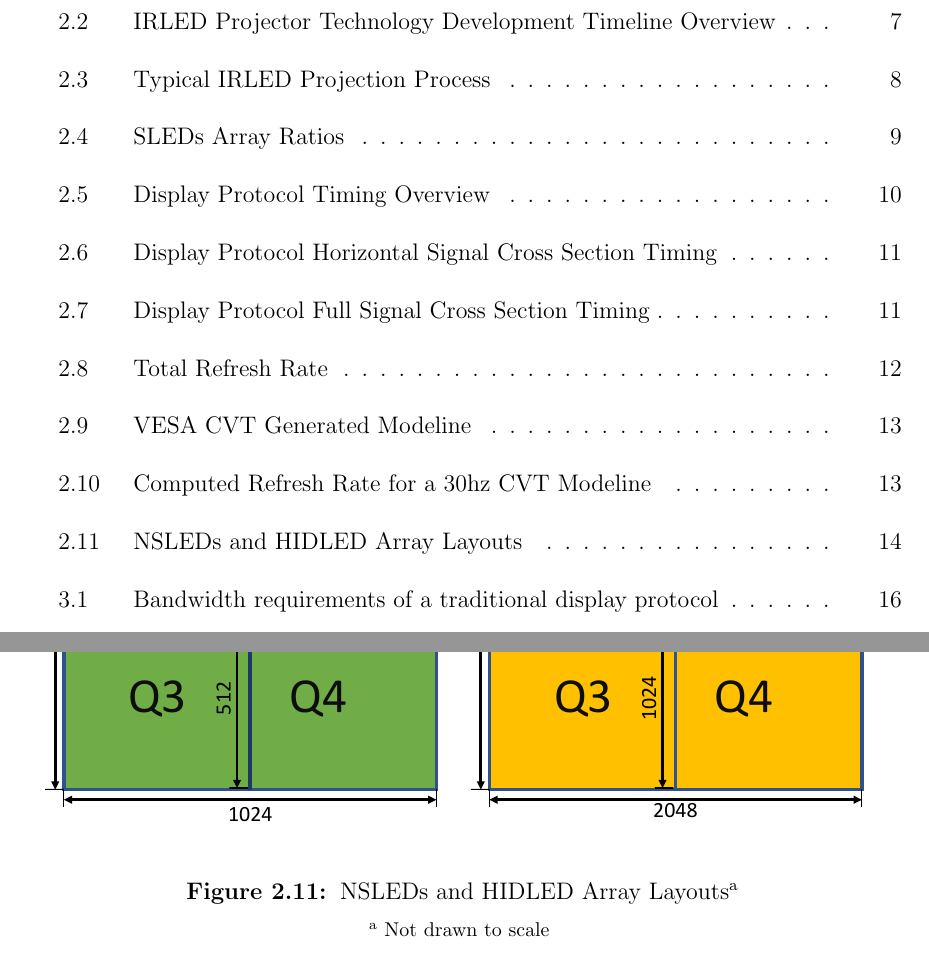
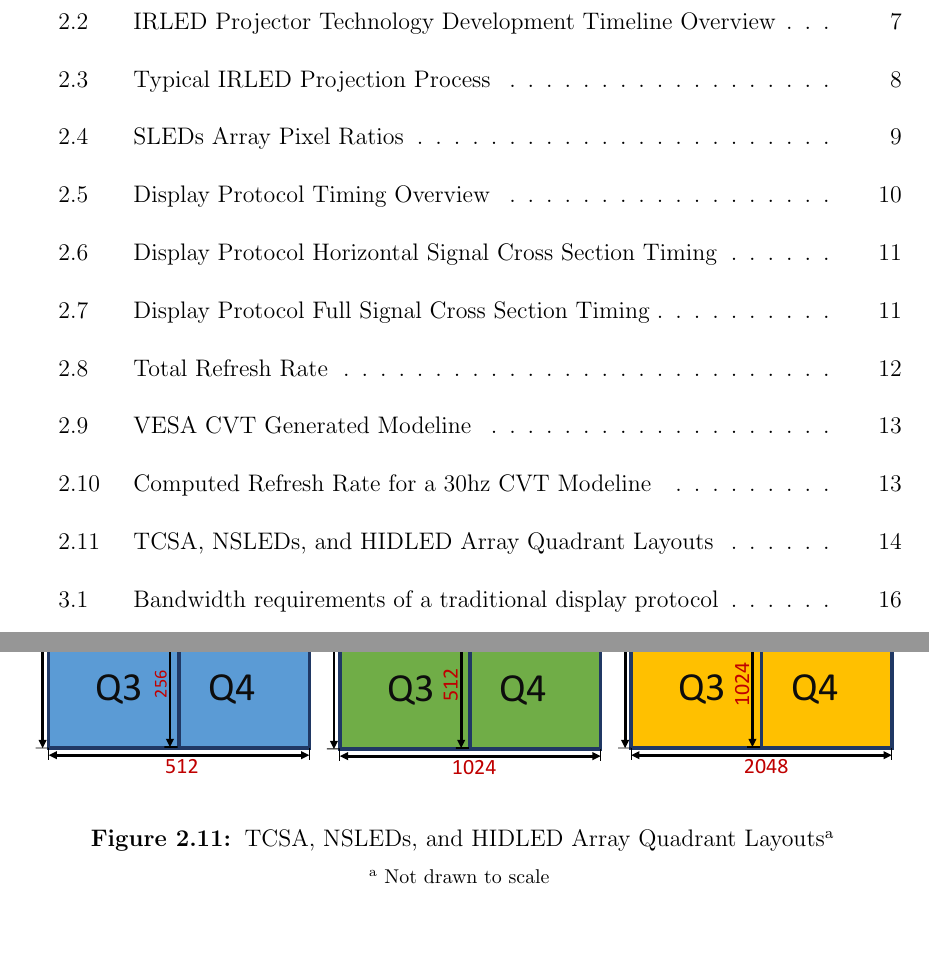
Before and after one commit to snaphat/phd_aaron_landwehr, a LaTeX thesis (_THESIS.tex, which reads text/background.tex): two parts of pages 8 and 24 of 55, joined at a grey line, cut so that both start at the same text. Compiled offline with pdfLaTeX; a LaTeX package or settings file that is missing is left out.

Commit message:
Update array figures

```diff
--- a/text/background.tex
+++ b/text/background.tex
@@ -141,9 +141,9 @@ The relative array size is shown in Figure~\ref{fig:tcsa_nsleds_hdiled_array_rat
 
     \begin{figure}
         \centering
-        \includegraphics[trim=0in 0.35in 0in 0in,width=1.0\textwidth]{fig/nsleds_hdiled_quads.pdf}
-        \caption[NSLEDs and HIDLED Array Layouts]{NSLEDs and HIDLED Array Layouts\textsuperscript{a}}
+        \includegraphics[trim=0in 0.35in 0in 1.5in,width=1.0\textwidth]{fig/tcsa_nsleds_hdiled_quads.pdf}
+        \caption[TCSA, NSLEDs, and HIDLED Array Quadrant Layouts]{TCSA, NSLEDs, and HIDLED Array Quadrant Layouts\textsuperscript{a}}
         \vspace{-8px}
         \footnotesize\textsuperscript{a} Not drawn to scale
-        \label{fig:nsleds_hdiled_quads}
+        \label{fig:tcsa_nsleds_hdiled_quads}
     \end{figure}
```
Also changed, not shown: fig/nsleds_hdiled_quads.pdf (deleted), fig/tcsa_nsleds_hdiled_array_ratio.pdf, fig/tcsa_nsleds_hdiled_quads.pdf (added), text/background.tex (4 more changed lines), 2 other files.
